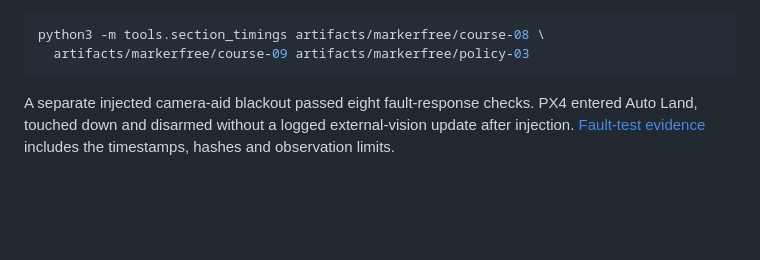
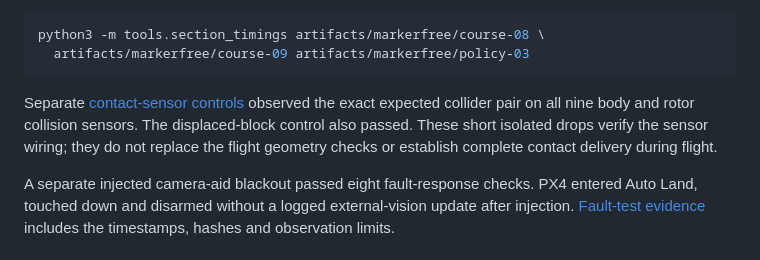
Before and after one commit to Victor-JB/Dronehacks-2026, a Markdown page: README.md, the part around the change. Drawn GitHub-style; blank space fills up the shorter version.

Commit message:
Add isolated contact controls and competitor gate-model evaluation

````diff
--- a/README.md
+++ b/README.md
@@ -27,6 +27,8 @@ The [complete trial inventory](docs/flight-trials.md) also includes failed attem
 python3 -m tools.section_timings artifacts/markerfree/course-08 \
   artifacts/markerfree/course-09 artifacts/markerfree/policy-03
 ```
+
+Separate [contact-sensor controls](docs/contact-sensors.md) observed the exact expected collider pair on all nine body and rotor collision sensors. The displaced-block control also passed. These short isolated drops verify the sensor wiring; they do not replace the flight geometry checks or establish complete contact delivery during flight.
 
 A separate injected camera-aid blackout passed eight fault-response checks. PX4 entered Auto Land, touched down and disarmed without a logged external-vision update after injection. [Fault-test evidence](docs/blackout-results.json) includes the timestamps, hashes and observation limits.
 
````
Also changed, not shown: docs/competition-reuse.md (+1 -1 lines), docs/competitor-gate-check.md (added, +40 -0 lines), docs/contact-sensors.md (added, +63 -0 lines), docs/markerfree-rgbd.md (+4 -0 lines), docs/media/competitor-gate-sim-only.png (added), 6 other files.
